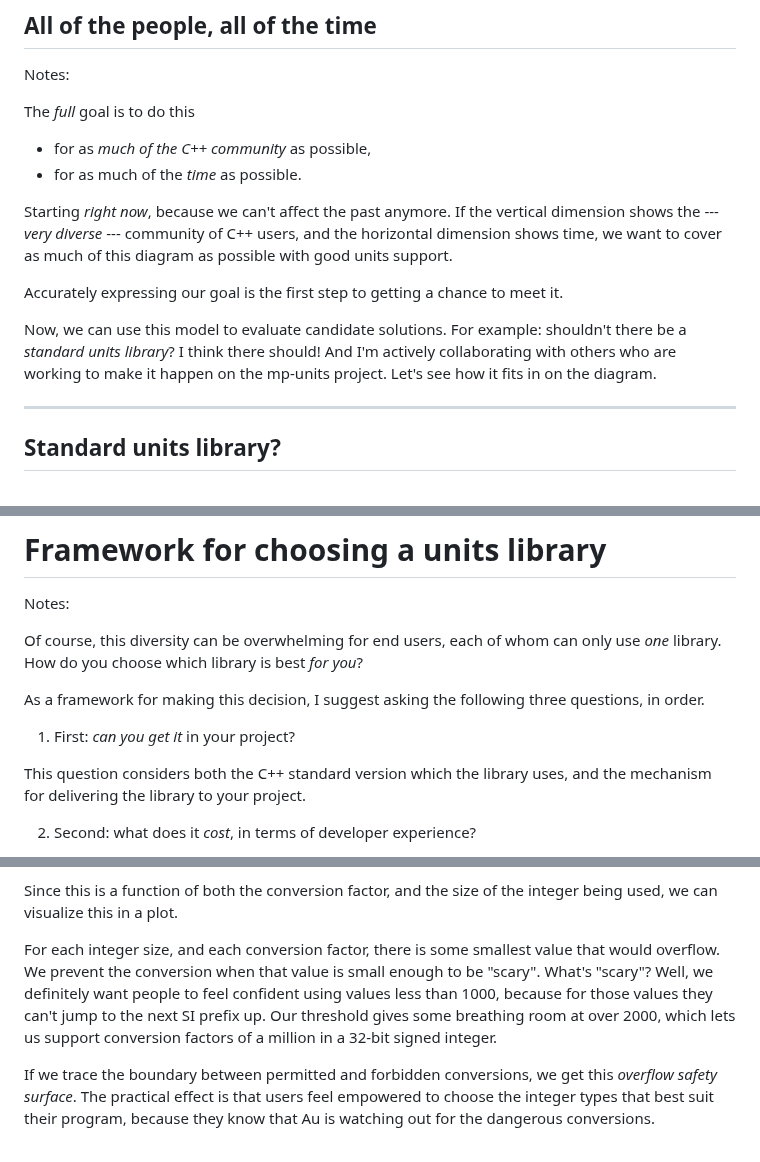
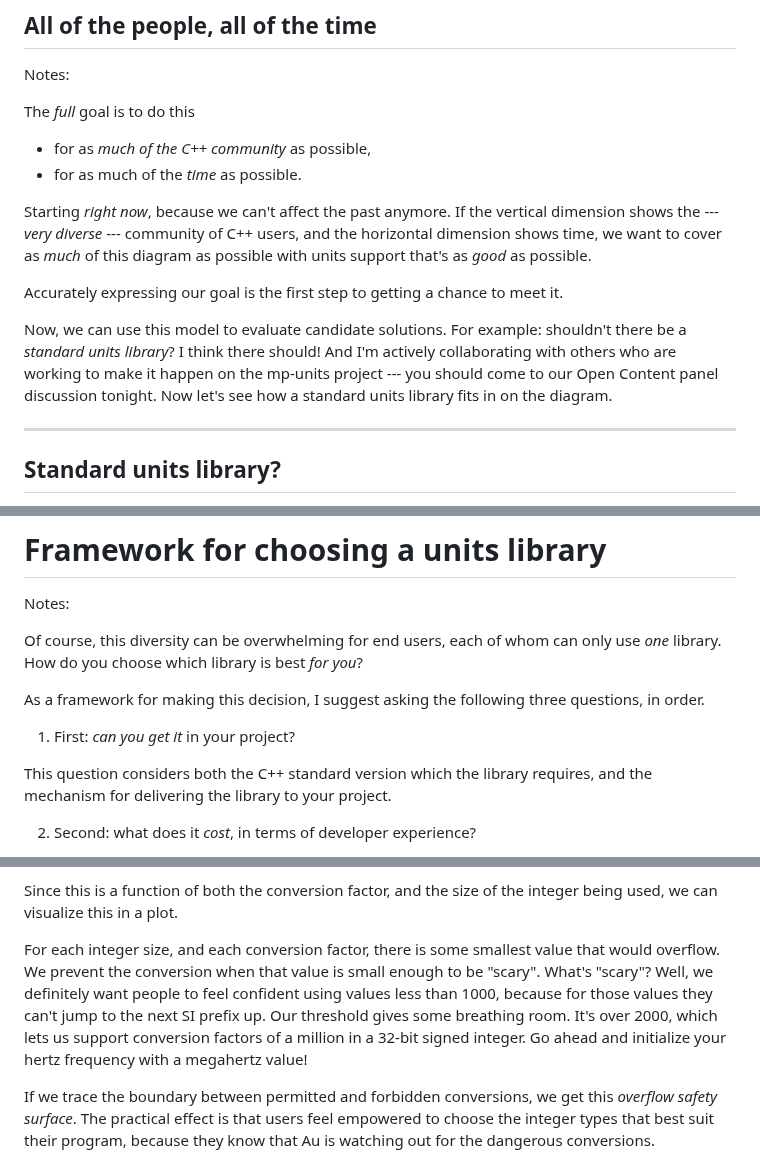
Before and after one commit to chiphogg/cppcon-2023-au-units, a Markdown page: hogg-cppcon-23.md, 3 parts joined by grey strips. Drawn GitHub-style.

```diff
--- a/hogg-cppcon-23.md
+++ b/hogg-cppcon-23.md
@@ -219,13 +219,14 @@ The _full_ goal is to do this
 
 Starting _right now_, because we can't affect the past anymore.  If the vertical dimension
 shows the --- _very diverse_ --- community of C++ users, and the horizontal dimension shows time, we
-want to cover as much of this diagram as possible with good units support.
+want to cover as _much_ of this diagram as possible with units support that's as _good_ as possible.
 
 Accurately expressing our goal is the first step to getting a chance to meet it.
 
 Now, we can use this model to evaluate candidate solutions.  For example: shouldn't there be
 a _standard units library_?  I think there should!  And I'm actively collaborating with others who
-are working to make it happen on the mp-units project.  Let's see how it fits in on the diagram.
+are working to make it happen on the mp-units project --- you should come to our Open Content panel
+discussion tonight.  Now let's see how a standard units library fits in on the diagram.
 
 ---
 
@@ -279,8 +280,8 @@ As a framework for making this decision, I suggest asking the following three qu
 
 1. First: _can you get it_ in your project?
 
-This question considers both the C++ standard version which the library uses, and the mechanism for
-delivering the library to your project.
+This question considers both the C++ standard version which the library requires, and the mechanism
+for delivering the library to your project.
 
 2. Second: what does it _cost_, in terms of developer experience?
 
@@ -611,8 +616,9 @@ can visualize this in a plot.
 For each integer size, and each conversion factor, there is some smallest value that would overflow.
 We prevent the conversion when that value is small enough to be "scary".  What's "scary"?  Well, we
 definitely want people to feel confident using values less than 1000, because for those values they
-can't jump to the next SI prefix up.  Our threshold gives some breathing room at over 2000, which
-lets us support conversion factors of a million in a 32-bit signed integer.
+can't jump to the next SI prefix up.  Our threshold gives some breathing room.  It's over 2000,
+which lets us support conversion factors of a million in a 32-bit signed integer.  Go ahead and
+initialize your hertz frequency with a megahertz value!
 
 If we trace the boundary between permitted and forbidden conversions, we get this _overflow safety
 surface_.  The practical effect is that users feel empowered to choose the integer types that best
```
Also changed, not shown: other parts of hogg-cppcon-23.md (+34 -29 lines).
